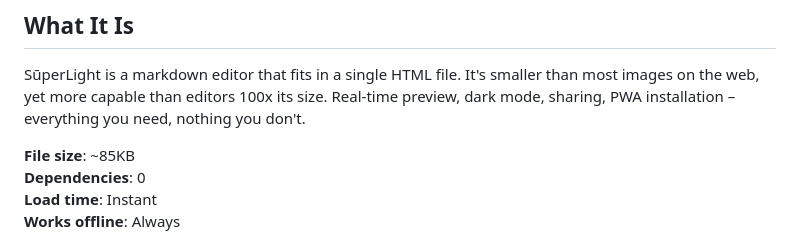
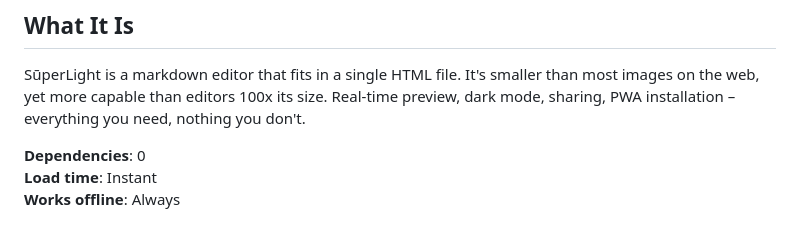
Before and after one commit to crstjames/SuperLight, a Markdown page: README.md, the part around the change. GitHub-like rendering.

Commit message:
Markdown Edit

```diff
--- a/README.md
+++ b/README.md
@@ -12,7 +12,6 @@ Just pure, crystalline functionality that loads in milliseconds and works offlin
 
 SūperLight is a markdown editor that fits in a single HTML file. It's smaller than most images on the web, yet more capable than editors 100x its size. Real-time preview, dark mode, sharing, PWA installation – everything you need, nothing you don't.
 
-**File size**: ~85KB
 **Dependencies**: 0
 **Load time**: Instant
 **Works offline**: Always
```
